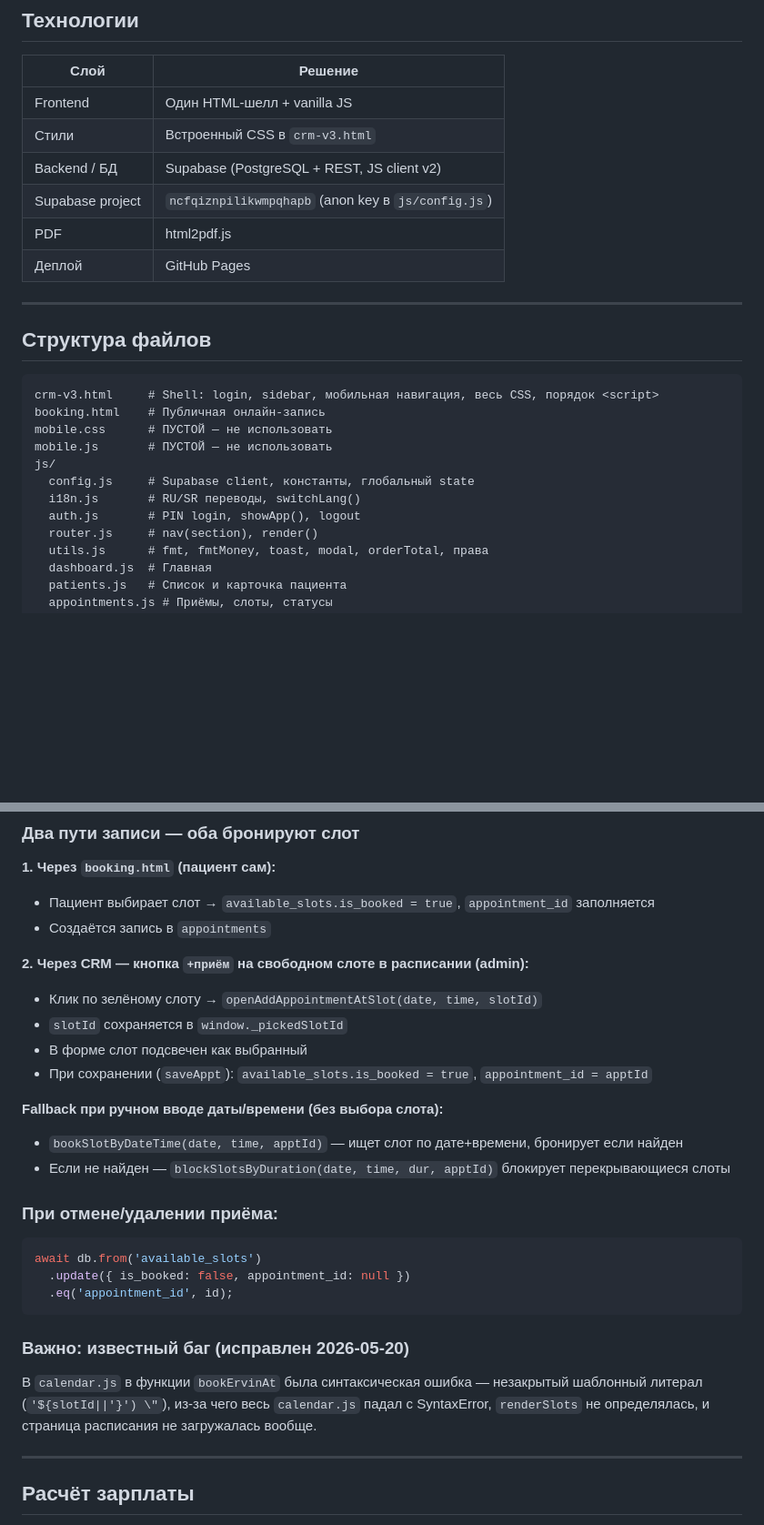
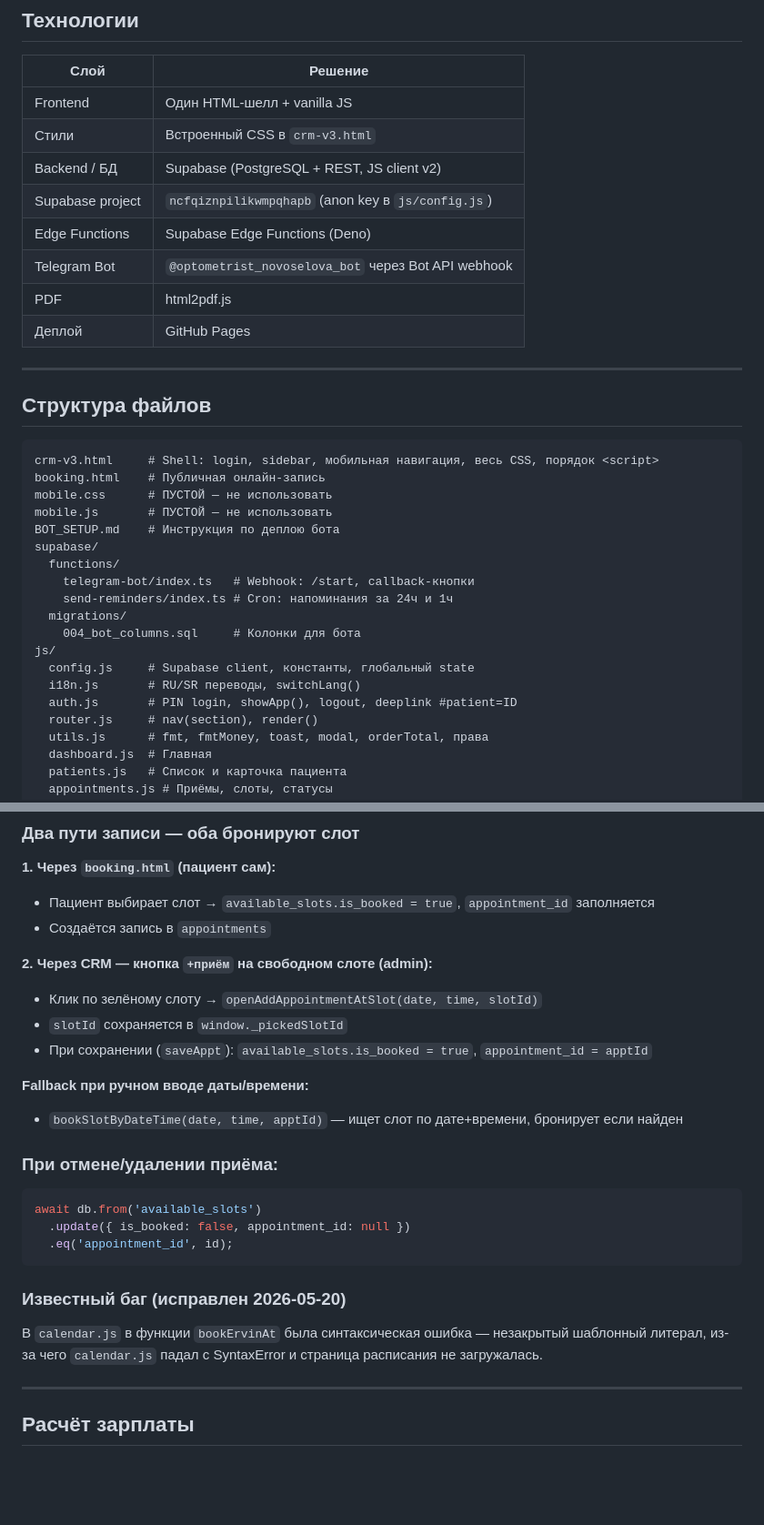
Before and after one commit to AnnaNvslv/anna-novoselova-bot, a Markdown page: PROJECT.md, 2 parts joined by grey strips. Shown at 91% size. Rendered like a GitHub page; blank space fills up the shorter version.

````diff
--- a/PROJECT.md
+++ b/PROJECT.md
@@ -34,6 +34,8 @@
 | Стили | Встроенный CSS в `crm-v3.html` |
 | Backend / БД | Supabase (PostgreSQL + REST, JS client v2) |
 | Supabase project | `ncfqiznpilikwmpqhapb` (anon key в `js/config.js`) |
+| Edge Functions | Supabase Edge Functions (Deno) |
+| Telegram Bot | `@optometrist_novoselova_bot` через Bot API webhook |
 | PDF | html2pdf.js |
 | Деплой | GitHub Pages |
 
@@ -46,10 +48,17 @@ crm-v3.html     # Shell: login, sidebar, мобильная навигация,
 booking.html    # Публичная онлайн-запись
 mobile.css      # ПУСТОЙ — не использовать
 mobile.js       # ПУСТОЙ — не использовать
+BOT_SETUP.md    # Инструкция по деплою бота
+supabase/
+  functions/
+    telegram-bot/index.ts   # Webhook: /start, callback-кнопки
+    send-reminders/index.ts # Cron: напоминания за 24ч и 1ч
+  migrations/
+    004_bot_columns.sql     # Колонки для бота
 js/
   config.js     # Supabase client, константы, глобальный state
   i18n.js       # RU/SR переводы, switchLang()
-  auth.js       # PIN login, showApp(), logout
+  auth.js       # PIN login, showApp(), logout, deeplink #patient=ID
   router.js     # nav(section), render()
   utils.js      # fmt, fmtMoney, toast, modal, orderTotal, права
   dashboard.js  # Главная
@@ -160,15 +233,13 @@ Key-value: `doctor_name`, `clinic_name`, часы работы, PINы, `bot_toke
 - Пациент выбирает слот → `available_slots.is_booked = true`, `appointment_id` заполняется
 - Создаётся запись в `appointments`
 
-**2. Через CRM — кнопка `+приём` на свободном слоте в расписании (admin):**
+**2. Через CRM — кнопка `+приём` на свободном слоте (admin):**
 - Клик по зелёному слоту → `openAddAppointmentAtSlot(date, time, slotId)`
 - `slotId` сохраняется в `window._pickedSlotId`
-- В форме слот подсвечен как выбранный
 - При сохранении (`saveAppt`): `available_slots.is_booked = true`, `appointment_id = apptId`
 
-**Fallback при ручном вводе даты/времени (без выбора слота):**
+**Fallback при ручном вводе даты/времени:**
 - `bookSlotByDateTime(date, time, apptId)` — ищет слот по дате+времени, бронирует если найден
-- Если не найден — `blockSlotsByDuration(date, time, dur, apptId)` блокирует перекрывающиеся слоты
 
 ### При отмене/удалении приёма:
 ```js
@@ -177,8 +248,8 @@ await db.from('available_slots')
   .eq('appointment_id', id);
 ```
 
-### Важно: известный баг (исправлен 2026-05-20)
-В `calendar.js` в функции `bookErvinAt` была синтаксическая ошибка — незакрытый шаблонный литерал (`'${slotId||'}') \"`), из-за чего весь `calendar.js` падал с SyntaxError, `renderSlots` не определялась, и страница расписания не загружалась вообще.
+### Известный баг (исправлен 2026-05-20)
+В `calendar.js` в функции `bookErvinAt` была синтаксическая ошибка — незакрытый шаблонный литерал, из-за чего `calendar.js` падал с SyntaxError и страница расписания не загружалась.
 
 ---
 
````
Also changed, not shown: other parts of PROJECT.md (+75 -11 lines).
